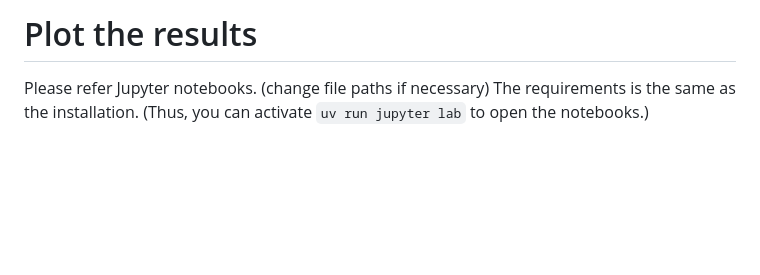
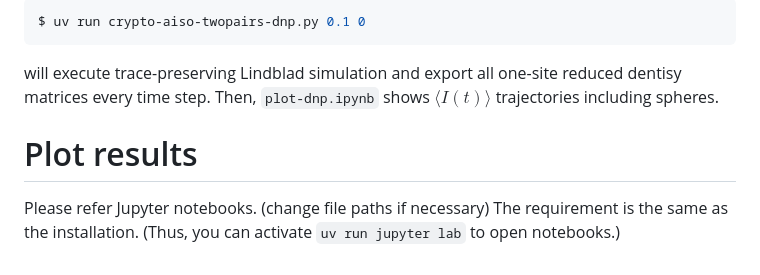
Before and after one commit to KenHino/radicalpair-tensornetwork, a Markdown page: README.md, the part around one of its changes. Drawn GitHub-style; blank space fills up the shorter version.

Commit message:
Enhance README with nuclear polarisation details
Add section on nuclear polarisation and update plotting instructions.

````diff
--- a/README.md
+++ b/README.md
@@ -123,5 +125,12 @@ The notebook and input files we used to generate the geometres are in `coordinat
 
-# Plot the results
+```bash
+$ uv run crypto-aiso-twopairs-dnp.py 0.1 0
+```
+will execute trace-preserving Lindblad simulation and export all one-site reduced dentisy matrices every time step.
+Then, `plot-dnp.ipynb` shows $\langle I(t)\rangle$ trajectories including spheres.
+
+
+# Plot results
 
 Please refer Jupyter notebooks. (change file paths if necessary)
-The requirements is the same as the installation. (Thus, you can activate `uv run jupyter lab` to open the notebooks.)
+The requirement is the same as the installation. (Thus, you can activate `uv run jupyter lab` to open notebooks.)
````
Also changed, not shown: other parts of README.md (+2 -0 lines).
